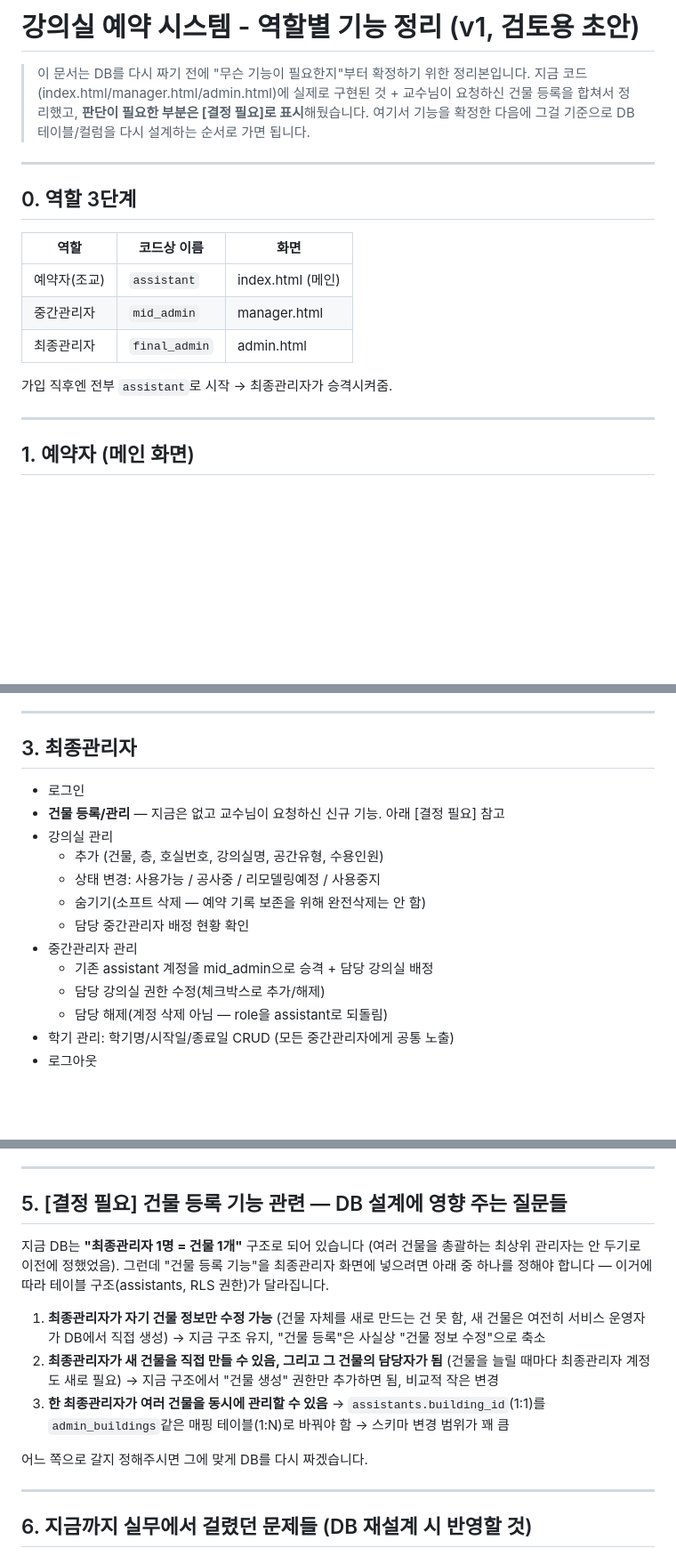
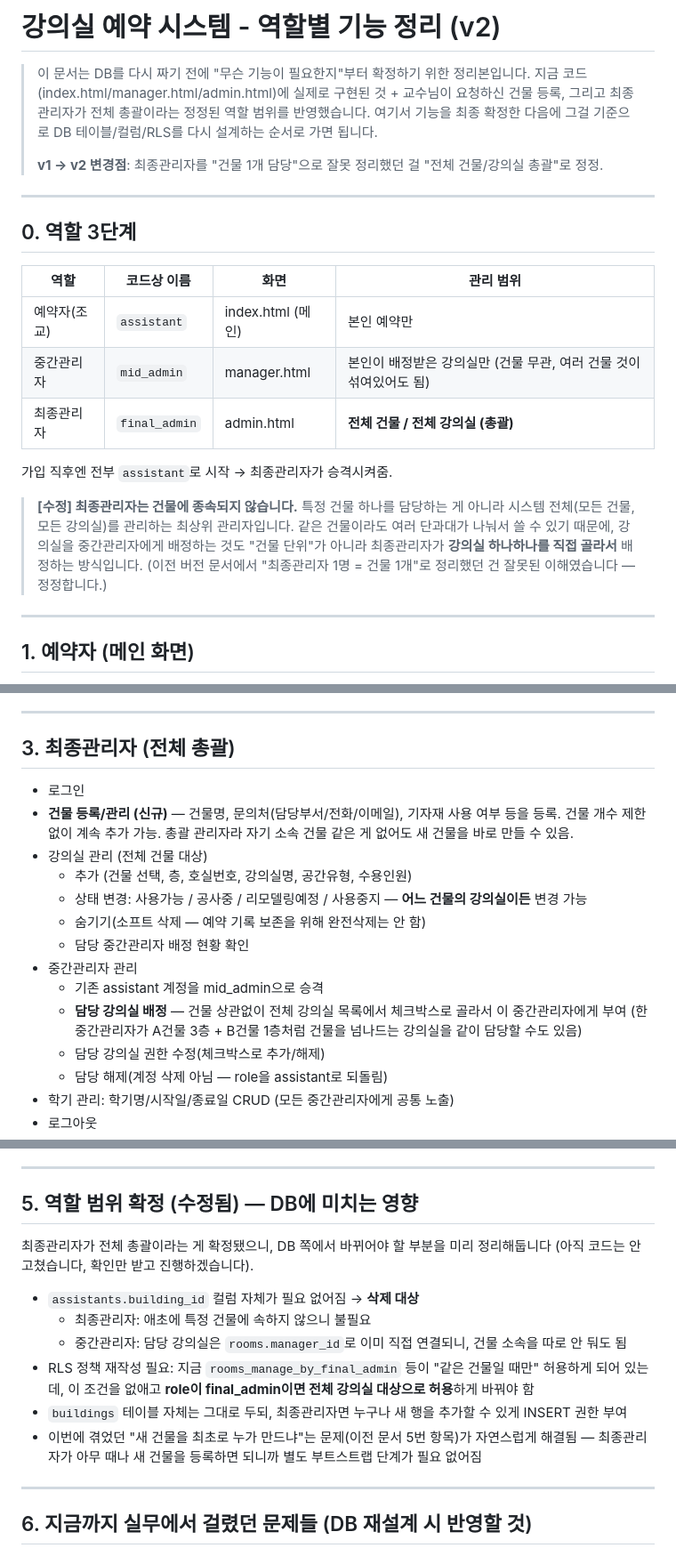
Before and after one commit to kimyeonjun0307/ClassroomReservationSite, a Markdown page: docs/기능정리.md, 3 parts joined by grey strips. Shown at 89% size. GitHub-like rendering; blank space fills up the shorter version.

Commit message:
docs: 최종관리자 역할 범위 정정 (건물 1개 담당 -> 전체 총괄)

```diff
--- a/docs/기능정리.md
+++ b/docs/기능정리.md
@@ -1,21 +1,29 @@
-# 강의실 예약 시스템 - 역할별 기능 정리 (v1, 검토용 초안)
+# 강의실 예약 시스템 - 역할별 기능 정리 (v2)
 
 > 이 문서는 DB를 다시 짜기 전에 "무슨 기능이 필요한지"부터 확정하기 위한 정리본입니다.
-> 지금 코드(index.html/manager.html/admin.html)에 실제로 구현된 것 + 교수님이 요청하신 건물 등록을
-> 합쳐서 정리했고, **판단이 필요한 부분은 [결정 필요]로 표시**해뒀습니다. 여기서 기능을 확정한 다음에
-> 그걸 기준으로 DB 테이블/컬럼을 다시 설계하는 순서로 가면 됩니다.
+> 지금 코드(index.html/manager.html/admin.html)에 실제로 구현된 것 + 교수님이 요청하신 건물 등록,
+> 그리고 최종관리자가 전체 총괄이라는 정정된 역할 범위를 반영했습니다. 여기서 기능을 최종 확정한
+> 다음에 그걸 기준으로 DB 테이블/컬럼/RLS를 다시 설계하는 순서로 가면 됩니다.
+>
+> **v1 → v2 변경점**: 최종관리자를 "건물 1개 담당"으로 잘못 정리했던 걸 "전체 건물/강의실 총괄"로 정정.
 
 ---
 
 ## 0. 역할 3단계
 
-| 역할 | 코드상 이름 | 화면 |
-|---|---|---|
-| 예약자(조교) | `assistant` | index.html (메인) |
-| 중간관리자 | `mid_admin` | manager.html |
-| 최종관리자 | `final_admin` | admin.html |
+| 역할 | 코드상 이름 | 화면 | 관리 범위 |
+|---|---|---|---|
+| 예약자(조교) | `assistant` | index.html (메인) | 본인 예약만 |
+| 중간관리자 | `mid_admin` | manager.html | 본인이 배정받은 강의실만 (건물 무관, 여러 건물 것이 섞여있어도 됨) |
+| 최종관리자 | `final_admin` | admin.html | **전체 건물 / 전체 강의실 (총괄)** |
 
 가입 직후엔 전부 `assistant`로 시작 → 최종관리자가 승격시켜줌.
+
+> **[수정] 최종관리자는 건물에 종속되지 않습니다.** 특정 건물 하나를 담당하는 게 아니라
+> 시스템 전체(모든 건물, 모든 강의실)를 관리하는 최상위 관리자입니다. 같은 건물이라도
+> 여러 단과대가 나눠서 쓸 수 있기 때문에, 강의실을 중간관리자에게 배정하는 것도
+> "건물 단위"가 아니라 최종관리자가 **강의실 하나하나를 직접 골라서** 배정하는 방식입니다.
+> (이전 버전 문서에서 "최종관리자 1명 = 건물 1개"로 정리했던 건 잘못된 이해였습니다 — 정정합니다.)
 
 ---
 
@@ -46,17 +54,20 @@
 
 ---
 
-## 3. 최종관리자
+## 3. 최종관리자 (전체 총괄)
 
 - 로그인
-- **건물 등록/관리** — 지금은 없고 교수님이 요청하신 신규 기능. 아래 [결정 필요] 참고
-- 강의실 관리
-  - 추가 (건물, 층, 호실번호, 강의실명, 공간유형, 수용인원)
-  - 상태 변경: 사용가능 / 공사중 / 리모델링예정 / 사용중지
+- **건물 등록/관리 (신규)** — 건물명, 문의처(담당부서/전화/이메일), 기자재 사용 여부 등을 등록.
+  건물 개수 제한 없이 계속 추가 가능. 총괄 관리자라 자기 소속 건물 같은 게 없어도 새 건물을 바로 만들 수 있음.
+- 강의실 관리 (전체 건물 대상)
+  - 추가 (건물 선택, 층, 호실번호, 강의실명, 공간유형, 수용인원)
+  - 상태 변경: 사용가능 / 공사중 / 리모델링예정 / 사용중지 — **어느 건물의 강의실이든** 변경 가능
   - 숨기기(소프트 삭제 — 예약 기록 보존을 위해 완전삭제는 안 함)
   - 담당 중간관리자 배정 현황 확인
 - 중간관리자 관리
-  - 기존 assistant 계정을 mid_admin으로 승격 + 담당 강의실 배정
+  - 기존 assistant 계정을 mid_admin으로 승격
+  - **담당 강의실 배정** — 건물 상관없이 전체 강의실 목록에서 체크박스로 골라서 이 중간관리자에게 부여
+    (한 중간관리자가 A건물 3층 + B건물 1층처럼 건물을 넘나드는 강의실을 같이 담당할 수도 있음)
   - 담당 강의실 권한 수정(체크박스로 추가/해제)
   - 담당 해제(계정 삭제 아님 — role을 assistant로 되돌림)
 - 학기 관리: 학기명/시작일/종료일 CRUD (모든 중간관리자에게 공통 노출)
@@ -74,20 +85,19 @@
 
 ---
 
-## 5. [결정 필요] 건물 등록 기능 관련 — DB 설계에 영향 주는 질문들
+## 5. 역할 범위 확정 (수정됨) — DB에 미치는 영향
 
-지금 DB는 **"최종관리자 1명 = 건물 1개"** 구조로 되어 있습니다 (여러 건물을 총괄하는 최상위 관리자는
-안 두기로 이전에 정했었음). 그런데 "건물 등록 기능"을 최종관리자 화면에 넣으려면 아래 중 하나를
-정해야 합니다 — 이거에 따라 테이블 구조(assistants, RLS 권한)가 달라집니다.
+최종관리자가 전체 총괄이라는 게 확정됐으니, DB 쪽에서 바뀌어야 할 부분을 미리 정리해둡니다
+(아직 코드는 안 고쳤습니다, 확인만 받고 진행하겠습니다).
 
-1. **최종관리자가 자기 건물 정보만 수정 가능** (건물 자체를 새로 만드는 건 못 함, 새 건물은 여전히
-   서비스 운영자가 DB에서 직접 생성) → 지금 구조 유지, "건물 등록"은 사실상 "건물 정보 수정"으로 축소
-2. **최종관리자가 새 건물을 직접 만들 수 있음, 그리고 그 건물의 담당자가 됨** (건물을 늘릴 때마다
-   최종관리자 계정도 새로 필요) → 지금 구조에서 "건물 생성" 권한만 추가하면 됨, 비교적 작은 변경
-3. **한 최종관리자가 여러 건물을 동시에 관리할 수 있음** → `assistants.building_id`(1:1)를
-   `admin_buildings`같은 매핑 테이블(1:N)로 바꿔야 함 → 스키마 변경 범위가 꽤 큼
-
-어느 쪽으로 갈지 정해주시면 그에 맞게 DB를 다시 짜겠습니다.
+- `assistants.building_id` 컬럼 자체가 필요 없어짐 → **삭제 대상**
+  - 최종관리자: 애초에 특정 건물에 속하지 않으니 불필요
+  - 중간관리자: 담당 강의실은 `rooms.manager_id`로 이미 직접 연결되니, 건물 소속을 따로 안 둬도 됨
+- RLS 정책 재작성 필요: 지금 `rooms_manage_by_final_admin` 등이 "같은 건물일 때만" 허용하게
+  되어 있는데, 이 조건을 없애고 **role이 final_admin이면 전체 강의실 대상으로 허용**하게 바꿔야 함
+- `buildings` 테이블 자체는 그대로 두되, 최종관리자면 누구나 새 행을 추가할 수 있게 INSERT 권한 부여
+- 이번에 겪었던 "새 건물을 최초로 누가 만드냐"는 문제(이전 문서 5번 항목)가 자연스럽게 해결됨
+  — 최종관리자가 아무 때나 새 건물을 등록하면 되니까 별도 부트스트랩 단계가 필요 없어짐
 
 ---
 
```
